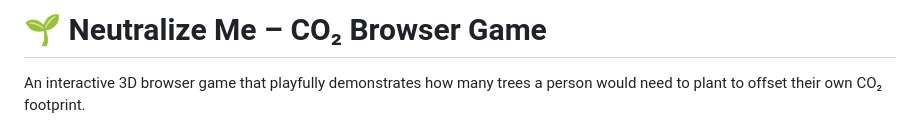
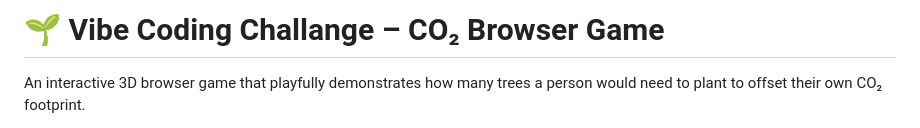
Before and after one commit to mirkoappel/Vibe-Coding-Callenge-CO2-Browser-Game, a Markdown page: README.md, the part around the change. GitHub-like rendering.

```diff
--- a/README.md
+++ b/README.md
@@ -1,4 +1,4 @@
-# 🌱 Neutralize Me – CO₂ Browser Game
+# 🌱 Vibe Coding Challange – CO₂ Browser Game
 
 An interactive 3D browser game that playfully demonstrates how many trees a person would need to plant to offset their own CO₂ footprint.
 
```
